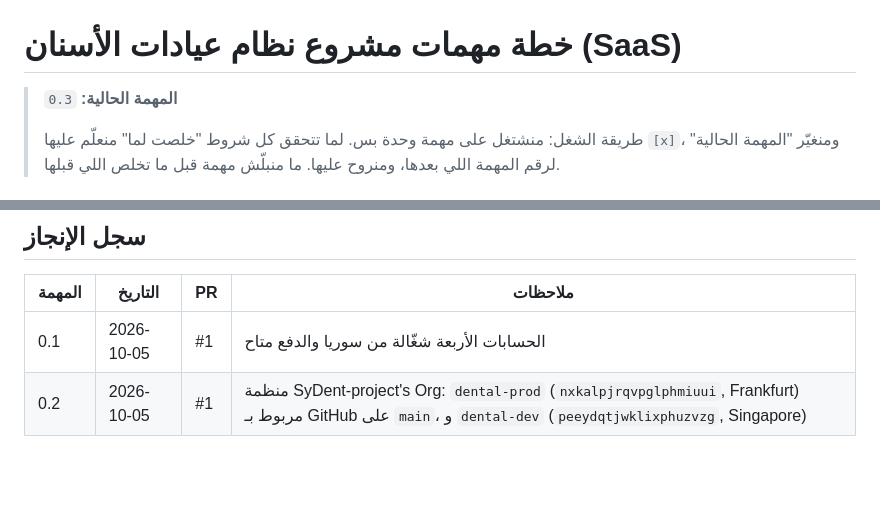
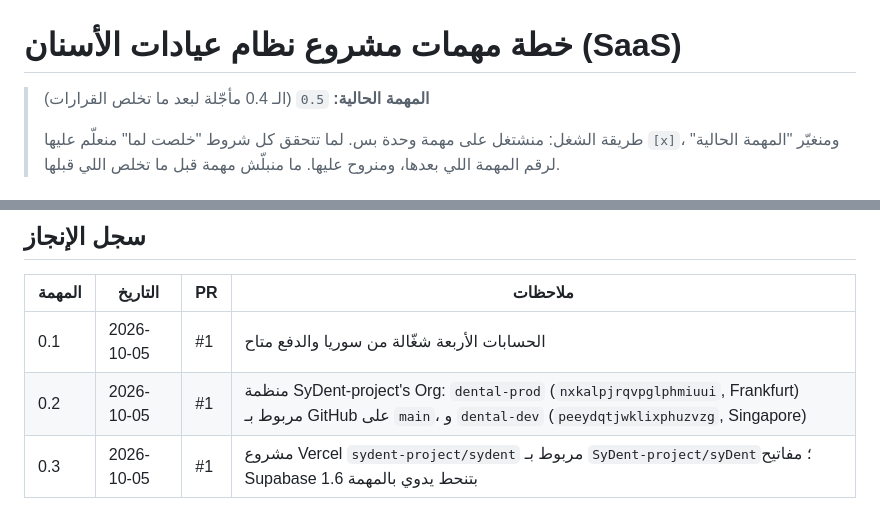
Before and after one commit to SyDent-project/syDent, a Markdown page: TASKS.md, 2 parts joined by grey strips. Rendered like a GitHub page; blank space fills up the shorter version.

Commit message:
Mark task 0.3 done and start decisions log
Co-Authored-By: Claude Opus 5.5 <noreply@anthropic.com>
Claude-Session: https://claude.ai/code/session_0141vkg7uLra27DpmAbCTKG4

```diff
--- a/TASKS.md
+++ b/TASKS.md
@@ -1,6 +1,6 @@
 # خطة مهمات مشروع نظام عيادات الأسنان (SaaS)
 
-> **المهمة الحالية:** `0.3`
+> **المهمة الحالية:** `0.5` (الـ 0.4 مأجّلة لبعد ما تخلص القرارات)
 >
 > طريقة الشغل: منشتغل على مهمة وحدة بس. لما تتحقق كل شروط "خلصت لما" منعلّم عليها `[x]`، ومنغيّر "المهمة الحالية" لرقم المهمة اللي بعدها، ومنروح عليها. ما منبلّش مهمة قبل ما تخلص اللي قبلها.
 
@@ -122,3 +122,4 @@
 |---|---|---|---|
 | 0.1 | 2026-10-05 | #1 | الحسابات الأربعة شغّالة من سوريا والدفع متاح |
 | 0.2 | 2026-10-05 | #1 | منظمة SyDent-project's Org: `dental-prod` (`nxkalpjrqvpglphmiuui`, Frankfurt) مربوط بـ GitHub على `main`، و `dental-dev` (`peeydqtjwklixphuzvzg`, Singapore) |
+| 0.3 | 2026-10-05 | #1 | مشروع Vercel `sydent-project/sydent` مربوط بـ `SyDent-project/syDent`؛ مفاتيح Supabase بتنحط يدوي بالمهمة 1.6 |
```
Also changed, not shown: other parts of TASKS.md (+1 -1 lines), docs/decisions.md (added, +9 -0 lines).
